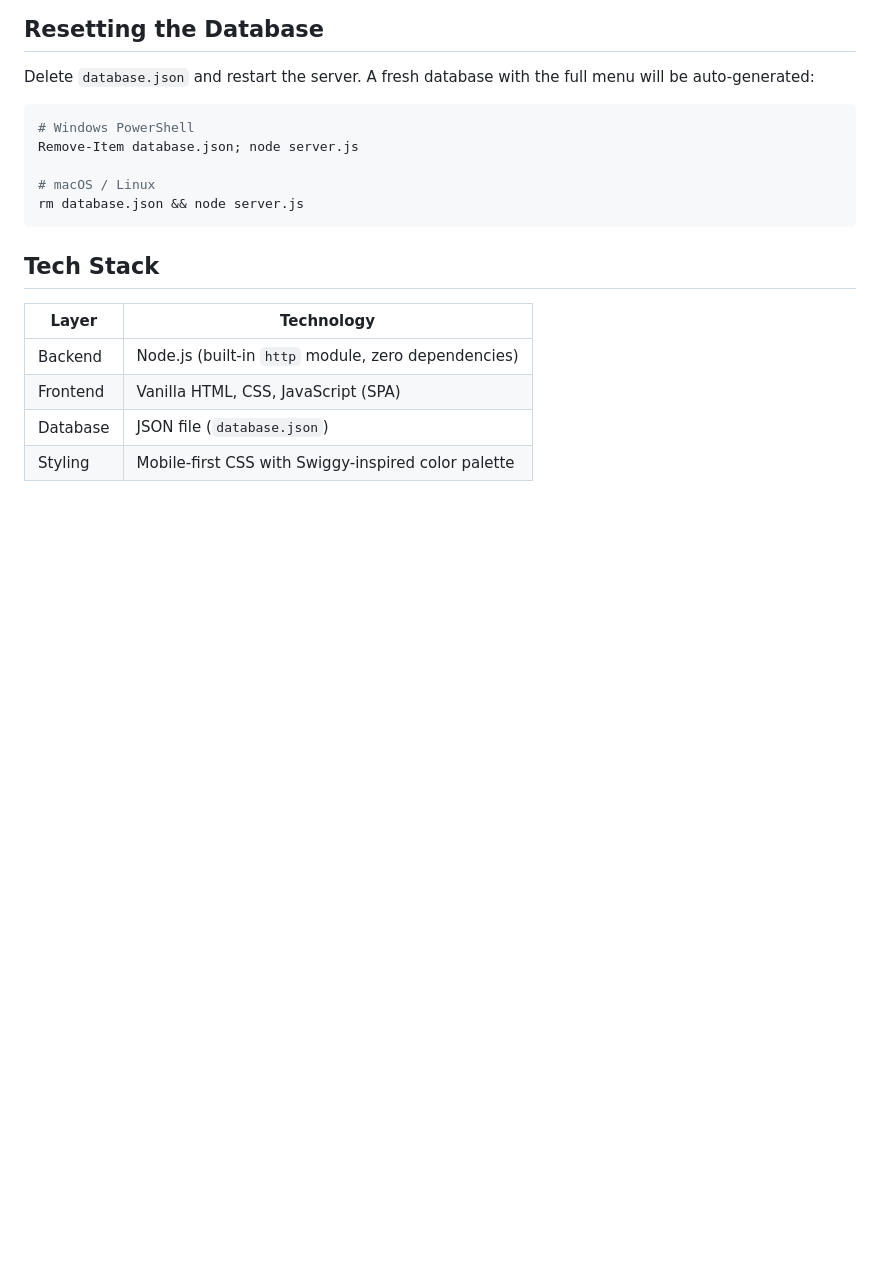
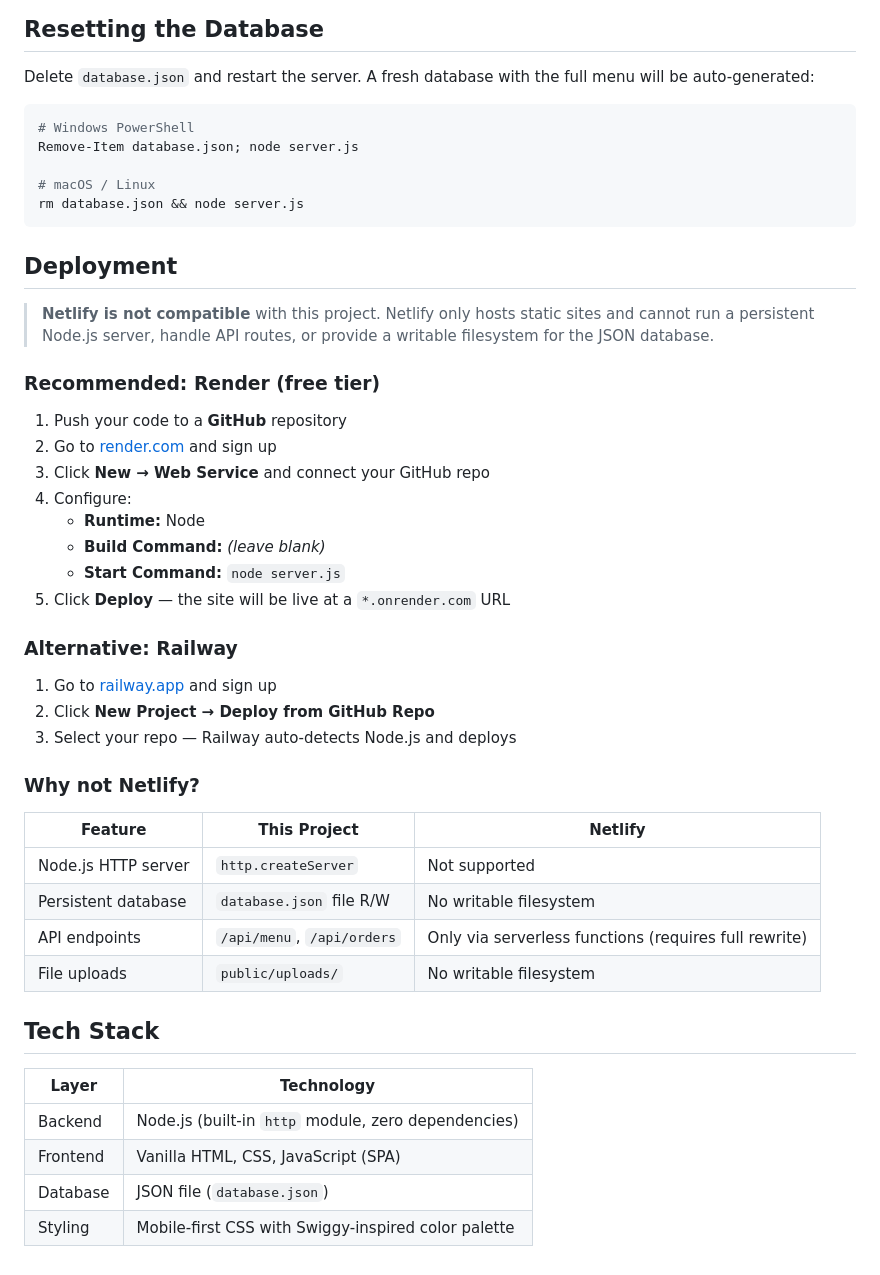
Before and after one commit to varadthakre9/HOTEL, a Markdown page: README.md, the part around one of its changes. GitHub-like rendering; blank space fills up the shorter version.

````diff
--- a/README.md
+++ b/README.md
@@ -92,6 +91,36 @@ Remove-Item database.json; node server.js
 rm database.json && node server.js
 ```
 
+## Deployment
+
+> **Netlify is not compatible** with this project. Netlify only hosts static sites and cannot run a persistent Node.js server, handle API routes, or provide a writable filesystem for the JSON database.
+
+### Recommended: Render (free tier)
+
+1. Push your code to a **GitHub** repository
+2. Go to [render.com](https://render.com) and sign up
+3. Click **New → Web Service** and connect your GitHub repo
+4. Configure:
+   - **Runtime:** Node
+   - **Build Command:** _(leave blank)_
+   - **Start Command:** `node server.js`
+5. Click **Deploy** — the site will be live at a `*.onrender.com` URL
+
+### Alternative: Railway
+
+1. Go to [railway.app](https://railway.app) and sign up
+2. Click **New Project → Deploy from GitHub Repo**
+3. Select your repo — Railway auto-detects Node.js and deploys
+
+### Why not Netlify?
+
+| Feature | This Project | Netlify |
+|---------|-------------|---------|
+| Node.js HTTP server | `http.createServer` | Not supported |
+| Persistent database | `database.json` file R/W | No writable filesystem |
+| API endpoints | `/api/menu`, `/api/orders` | Only via serverless functions (requires full rewrite) |
+| File uploads | `public/uploads/` | No writable filesystem |
+
 ## Tech Stack
 
 | Layer | Technology |
````
Also changed, not shown: other parts of README.md (+0 -1 lines).
